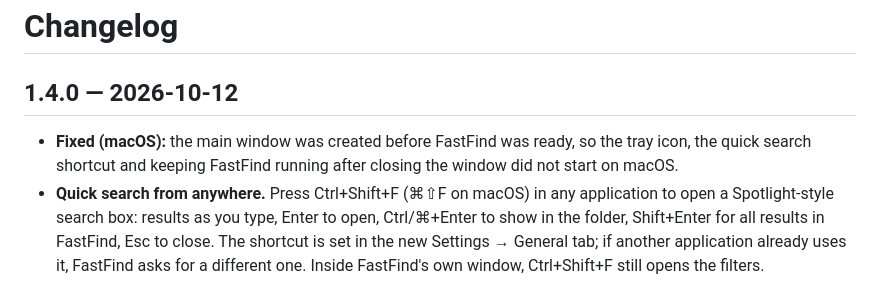
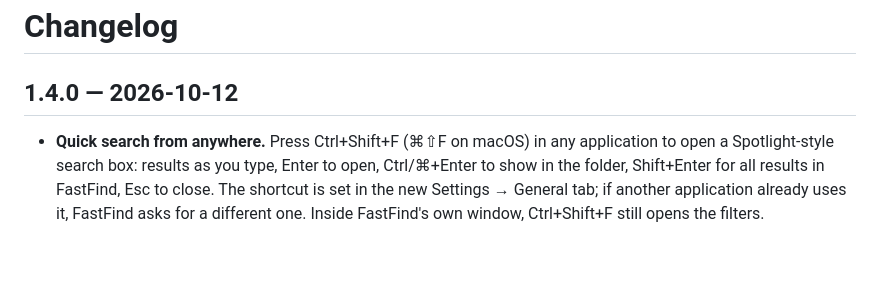
Before and after one commit to ZEraX4/FastFind, a Markdown page: CHANGELOG.md, the part around the change. GitHub-like rendering; blank space fills up the shorter version.

Commit message:
Release 1.4.0 (rebuilt with the macOS startup fix)
The first 1.4.0 build was never published; its changelog line about the
macOS fix is dropped since users never saw the broken build.

Co-Authored-By: Claude Opus 5.5 <noreply@anthropic.com>

```diff
--- a/CHANGELOG.md
+++ b/CHANGELOG.md
@@ -2,9 +2,6 @@
 
 ## 1.4.0 — 2026-10-12
 
-* **Fixed (macOS):** the main window was created before FastFind was ready, so the tray
-  icon, the quick search shortcut and keeping FastFind running after closing the window did
-  not start on macOS.
 * **Quick search from anywhere.** Press Ctrl+Shift+F (⌘⇧F on macOS) in any application to open
   a Spotlight-style search box: results as you type, Enter to open, Ctrl/⌘+Enter to show in
   the folder, Shift+Enter for all results in FastFind, Esc to close. The shortcut is set in the
```
